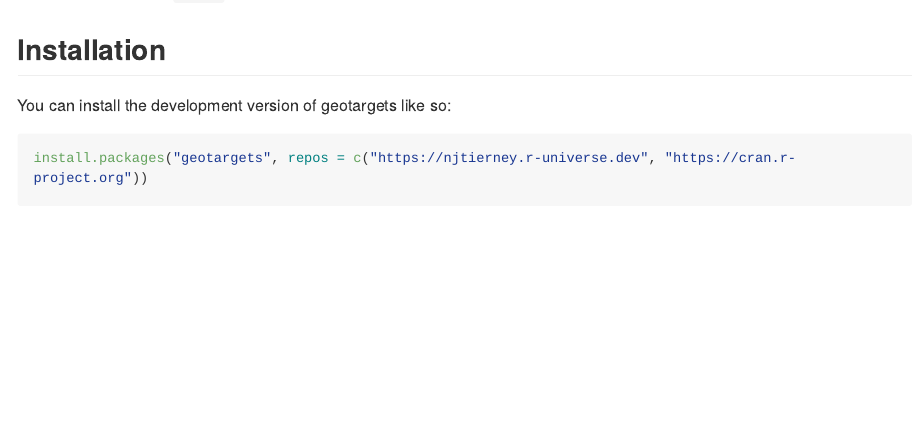
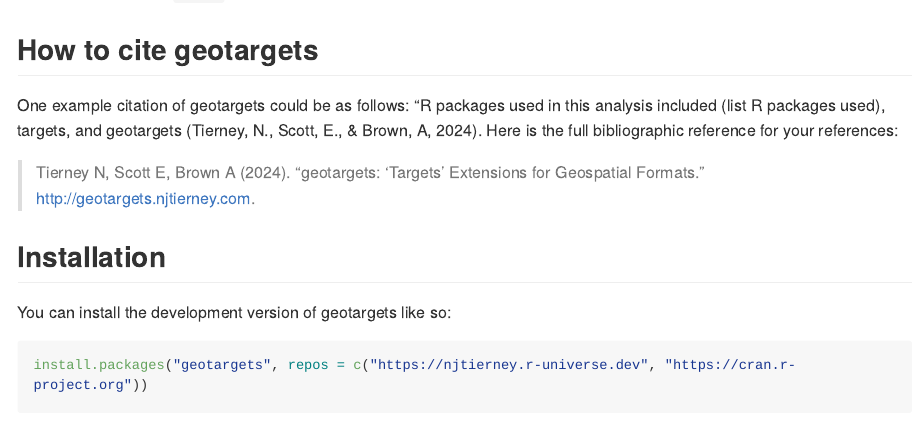
Before and after one commit to njtierney/geotargets, an R Markdown document (README.Rmd): the page in a window 1100 px wide, from 180 px down. The pictures show the output file README.md that the author committed with the source, drawn offline in the style of GitHub; long lines of code are wrapped; badge pictures from the web are left out.

Commit message:
update the citation code to include year and also add inst/CITATION file

```diff
--- a/README.Rmd
+++ b/README.Rmd
@@ -25,6 +25,16 @@ knitr::opts_chunk$set(
 <!-- badges: end -->
 
 `geotargets` extends [`targets`](https://github.com/ropensci/targets) to work with geospatial data formats, such as rasters and vectors (e.g., shapefiles). Currently we support raster and vector formats for the [`terra`](https://github.com/rspatial/terra) package
+
+## How to cite geotargets
+
+One example citation of geotargets could be as follows: "R packages used in this analysis included (list R packages used), targets, and geotargets (Tierney, N., Scott, E., & Brown, A, 2024). Here is the full bibliographic reference for your references:
+
+> Tierney N, Scott E, Brown A
+  (2024). "geotargets: 'Targets'
+  Extensions for Geospatial
+  Formats."
+  <http://geotargets.njtierney.com>.
 
 ## Installation
 
```
Also changed, not shown: README.md, 3 other files.
